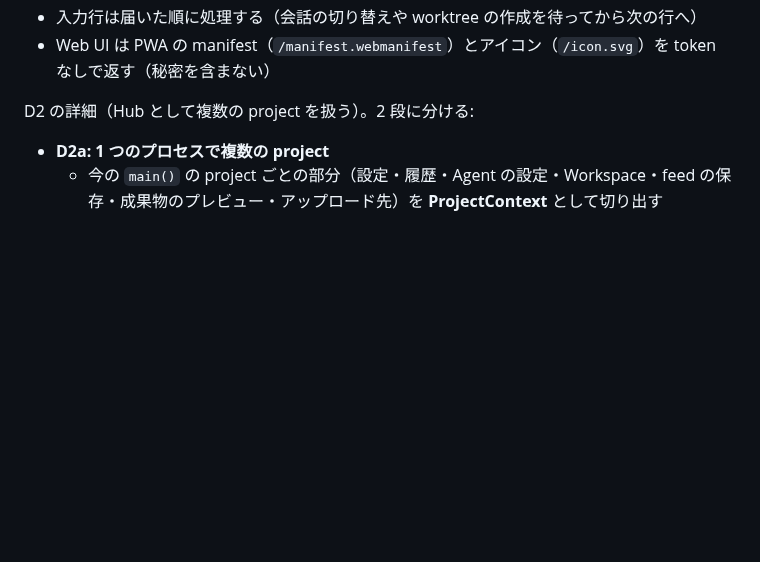
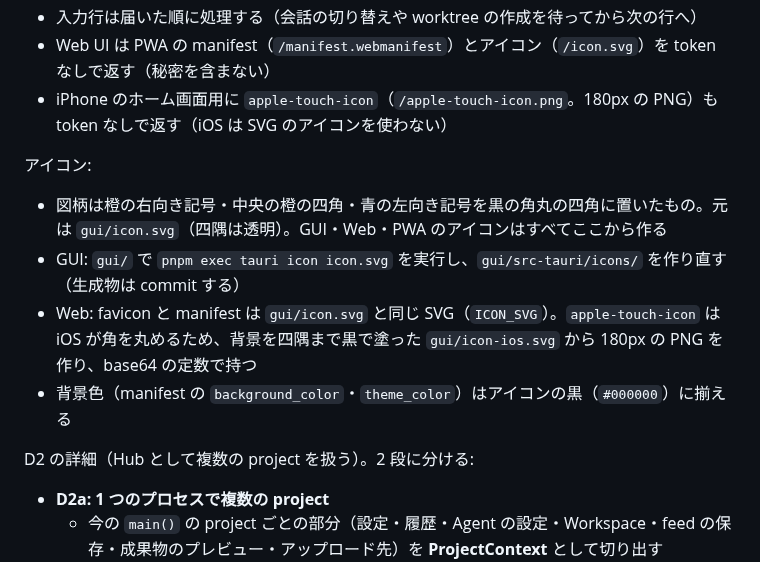
Before and after one commit to HiraG-62/Clodex, a Markdown page: docs/DESIGN.md, the part around the change. Drawn GitHub-style; blank space fills up the shorter version.

```diff
--- a/docs/DESIGN.md
+++ b/docs/DESIGN.md
@@ -1833,6 +1833,14 @@ D1 の詳細（1 つのプロセスの中の複数の会話）:
 - Web UI の会話の一覧に、各会話の状態（作業中・待機中・停止中）と worktree の印を出す
 - 入力行は届いた順に処理する（会話の切り替えや worktree の作成を待ってから次の行へ）
 - Web UI は PWA の manifest（`/manifest.webmanifest`）とアイコン（`/icon.svg`）を token なしで返す（秘密を含まない）
+- iPhone のホーム画面用に `apple-touch-icon`（`/apple-touch-icon.png`。180px の PNG）も token なしで返す（iOS は SVG のアイコンを使わない）
+
+アイコン:
+
+- 図柄は橙の右向き記号・中央の橙の四角・青の左向き記号を黒の角丸の四角に置いたもの。元は `gui/icon.svg`（四隅は透明）。GUI・Web・PWA のアイコンはすべてここから作る
+- GUI: `gui/` で `pnpm exec tauri icon icon.svg` を実行し、`gui/src-tauri/icons/` を作り直す（生成物は commit する）
+- Web: favicon と manifest は `gui/icon.svg` と同じ SVG（`ICON_SVG`）。`apple-touch-icon` は iOS が角を丸めるため、背景を四隅まで黒で塗った `gui/icon-ios.svg` から 180px の PNG を作り、base64 の定数で持つ
+- 背景色（manifest の `background_color`・`theme_color`）はアイコンの黒（`#000000`）に揃える
 
 D2 の詳細（Hub として複数の project を扱う）。2 段に分ける:
 
```
Also changed, not shown: docs/specs/adopt-prompt-icon.md (added, +43 -0 lines).
